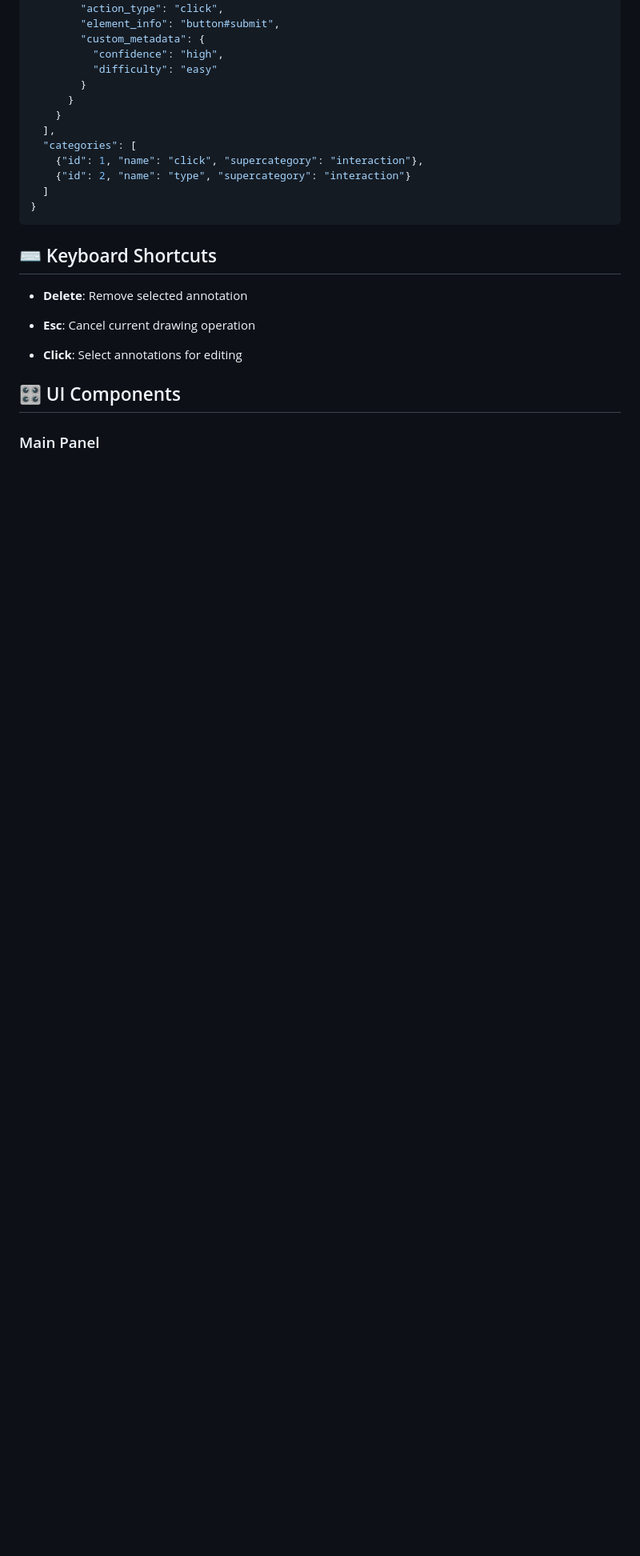
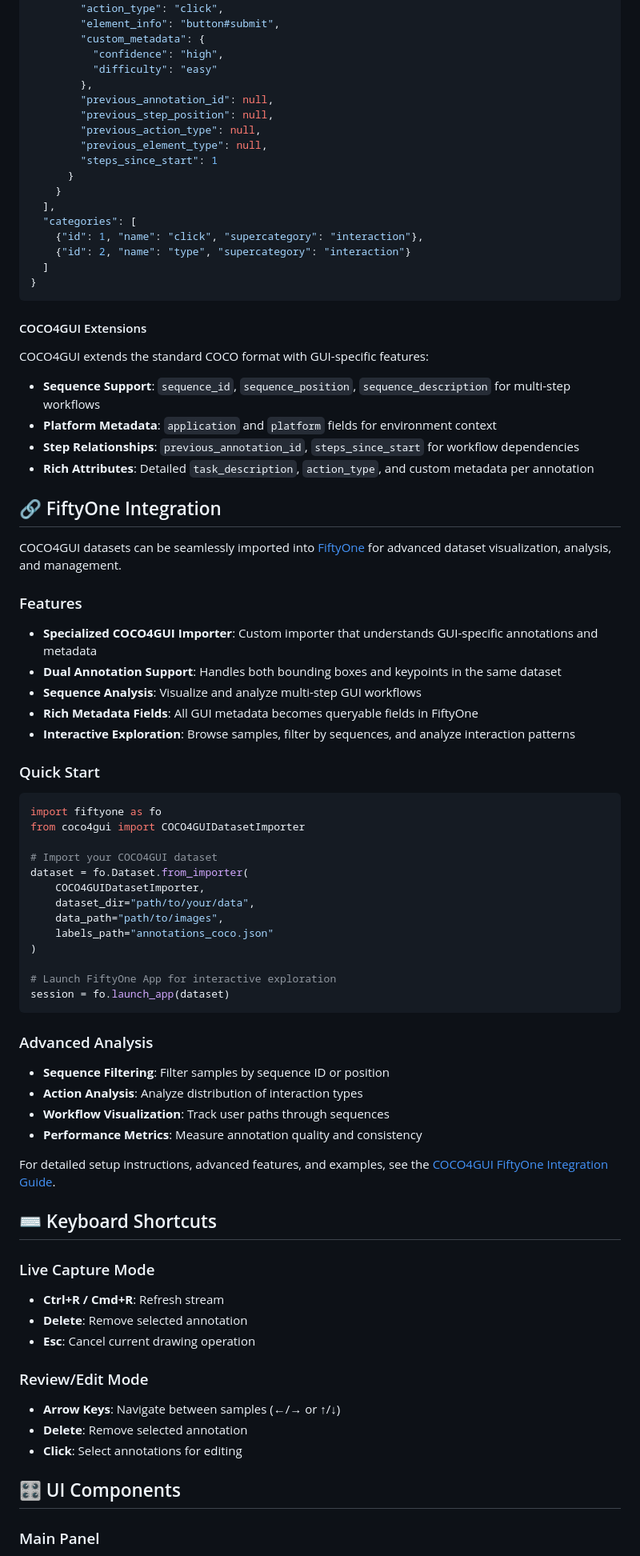
Before and after one commit to harpreetsahota204/gui_dataset_creator, a Markdown page: README.md, the part around one of its changes. Shown at 80% size. Rendered like a GitHub page; blank space fills up the shorter version.

````diff
--- a/README.md
+++ b/README.md
@@ -226,7 +306,12 @@ The tool exports data in standard COCO format:
         "custom_metadata": {
           "confidence": "high",
           "difficulty": "easy"
-        }
+        },
+        "previous_annotation_id": null,
+        "previous_step_position": null,
+        "previous_action_type": null,
+        "previous_element_type": null,
+        "steps_since_start": 1
       }
     }
   ],
@@ -237,12 +322,66 @@ The tool exports data in standard COCO format:
 }
 ```
 
+#### COCO4GUI Extensions
+
+COCO4GUI extends the standard COCO format with GUI-specific features:
+
+- **Sequence Support**: `sequence_id`, `sequence_position`, `sequence_description` for multi-step workflows
+- **Platform Metadata**: `application` and `platform` fields for environment context
+- **Step Relationships**: `previous_annotation_id`, `steps_since_start` for workflow dependencies
+- **Rich Attributes**: Detailed `task_description`, `action_type`, and custom metadata per annotation
+
+## 🔗 FiftyOne Integration
+
+COCO4GUI datasets can be seamlessly imported into [FiftyOne](https://voxel51.com/docs/fiftyone/) for advanced dataset visualization, analysis, and management.
+
+### Features
+
+- **Specialized COCO4GUI Importer**: Custom importer that understands GUI-specific annotations and metadata
+- **Dual Annotation Support**: Handles both bounding boxes and keypoints in the same dataset
+- **Sequence Analysis**: Visualize and analyze multi-step GUI workflows
+- **Rich Metadata Fields**: All GUI metadata becomes queryable fields in FiftyOne
+- **Interactive Exploration**: Browse samples, filter by sequences, and analyze interaction patterns
+
+### Quick Start
+
+```python
+import fiftyone as fo
+from coco4gui import COCO4GUIDatasetImporter
+
+# Import your COCO4GUI dataset
+dataset = fo.Dataset.from_importer(
+    COCO4GUIDatasetImporter,
+    dataset_dir="path/to/your/data",
+    data_path="path/to/images",
+    labels_path="annotations_coco.json"
+)
+
+# Launch FiftyOne App for interactive exploration
+session = fo.launch_app(dataset)
+```
+
+### Advanced Analysis
+
+- **Sequence Filtering**: Filter samples by sequence ID or position
+- **Action Analysis**: Analyze distribution of interaction types
+- **Workflow Visualization**: Track user paths through sequences
+- **Performance Metrics**: Measure annotation quality and consistency
+
+For detailed setup instructions, advanced features, and examples, see the [COCO4GUI FiftyOne Integration Guide](COCO4GUI_FIFTYONE_INTEGRATION.md).
+
 ## ⌨️ Keyboard Shortcuts
 
+### Live Capture Mode
+
+- **Ctrl+R / Cmd+R**: Refresh stream
 - **Delete**: Remove selected annotation
-
 - **Esc**: Cancel current drawing operation
 
+### Review/Edit Mode
+
+- **Arrow Keys**: Navigate between samples (←/→ or ↑/↓)
+- **Delete**: Remove selected annotation
 - **Click**: Select annotations for editing
 
 ## 🎛️ UI Components
````
Also changed, not shown: other parts of README.md (+102 -12 lines).
